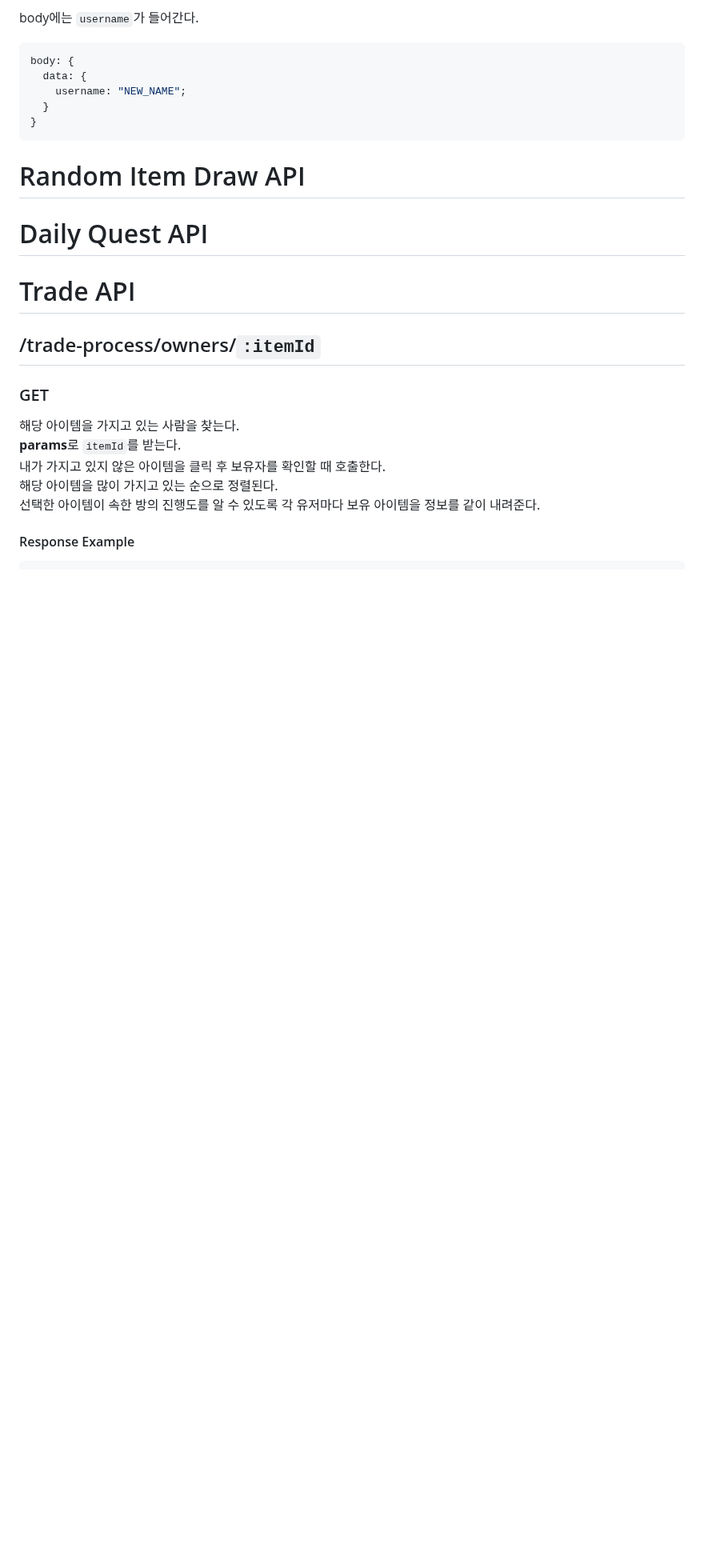
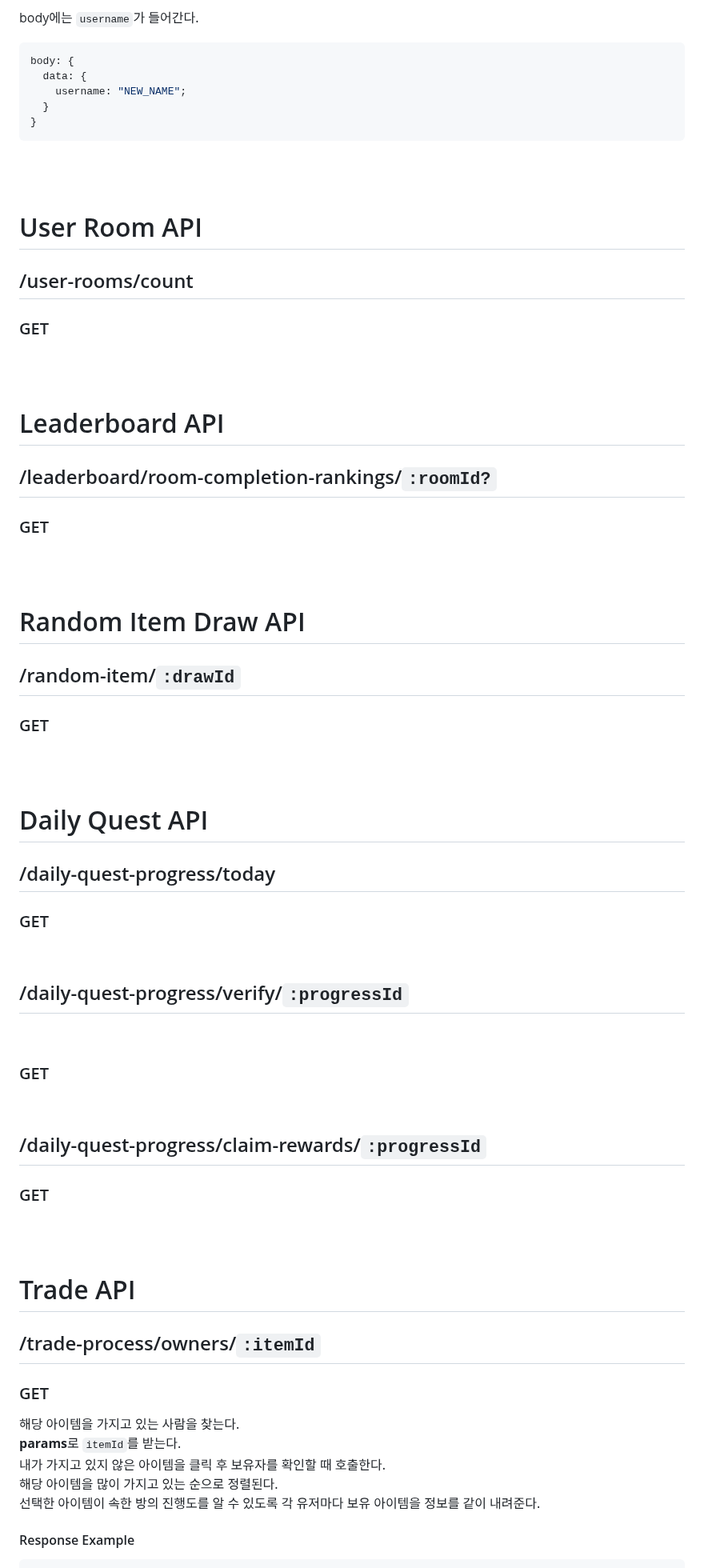
Before and after one commit to rmntxyz/darak-backend, a Markdown page: README.md, the part around one of its changes. Shown at 80% size. Drawn GitHub-style; blank space fills up the shorter version.

````diff
--- a/README.md
+++ b/README.md
@@ -18,9 +24,58 @@ body: {
 }
 ```
 
+<br />
+<br />
+
+# User Room API
+
+## /user-rooms/count
+
+### GET
+
+<br />
+<br />
+
+# Leaderboard API
+
+## /leaderboard/room-completion-rankings/`:roomId?`
+
+### GET
+
+<br />
+<br />
+
 # Random Item Draw API
 
+## /random-item/`:drawId`
+
+### GET
+
+<br />
+<br />
+
 # Daily Quest API
+
+## /daily-quest-progress/today
+
+### GET
+
+<br />
+
+## /daily-quest-progress/verify/`:progressId`
+
+<br />
+
+### GET
+
+<br />
+
+## /daily-quest-progress/claim-rewards/`:progressId`
+
+### GET
+
+<br />
+<br />
 
 # Trade API
 
````
Also changed, not shown: other parts of README.md (+6 -0 lines).
